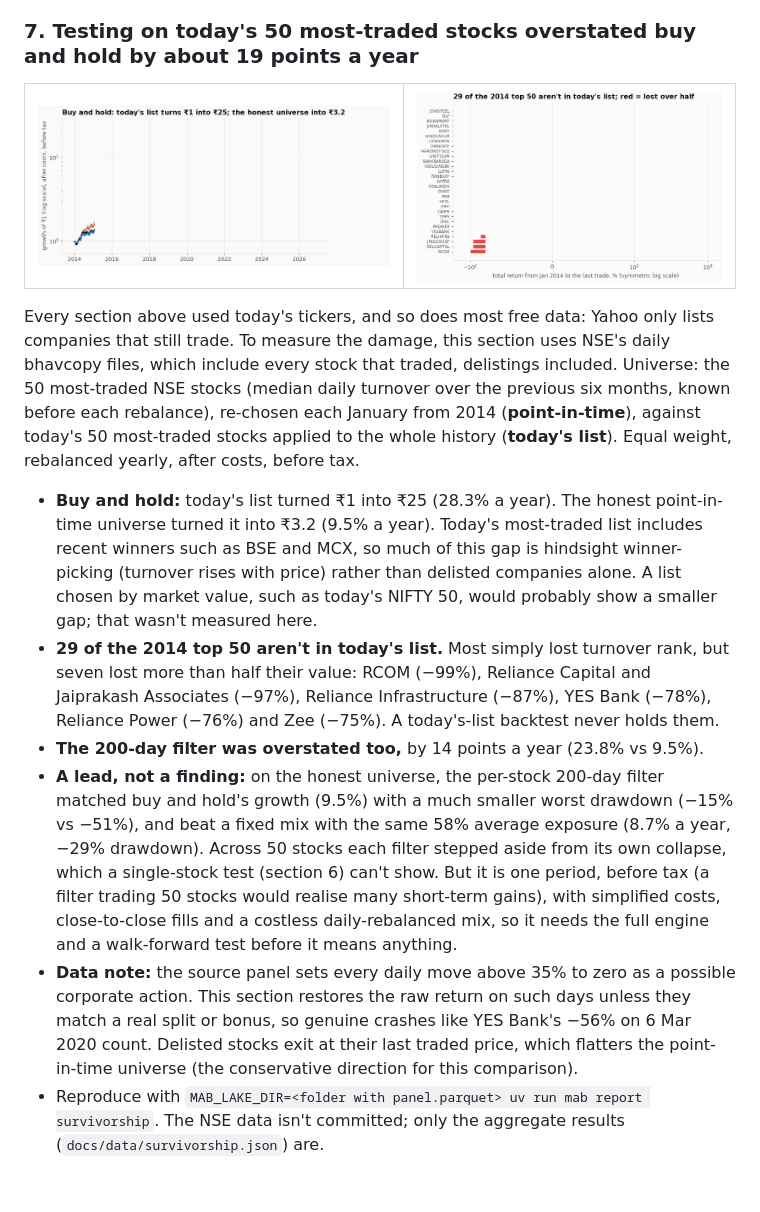
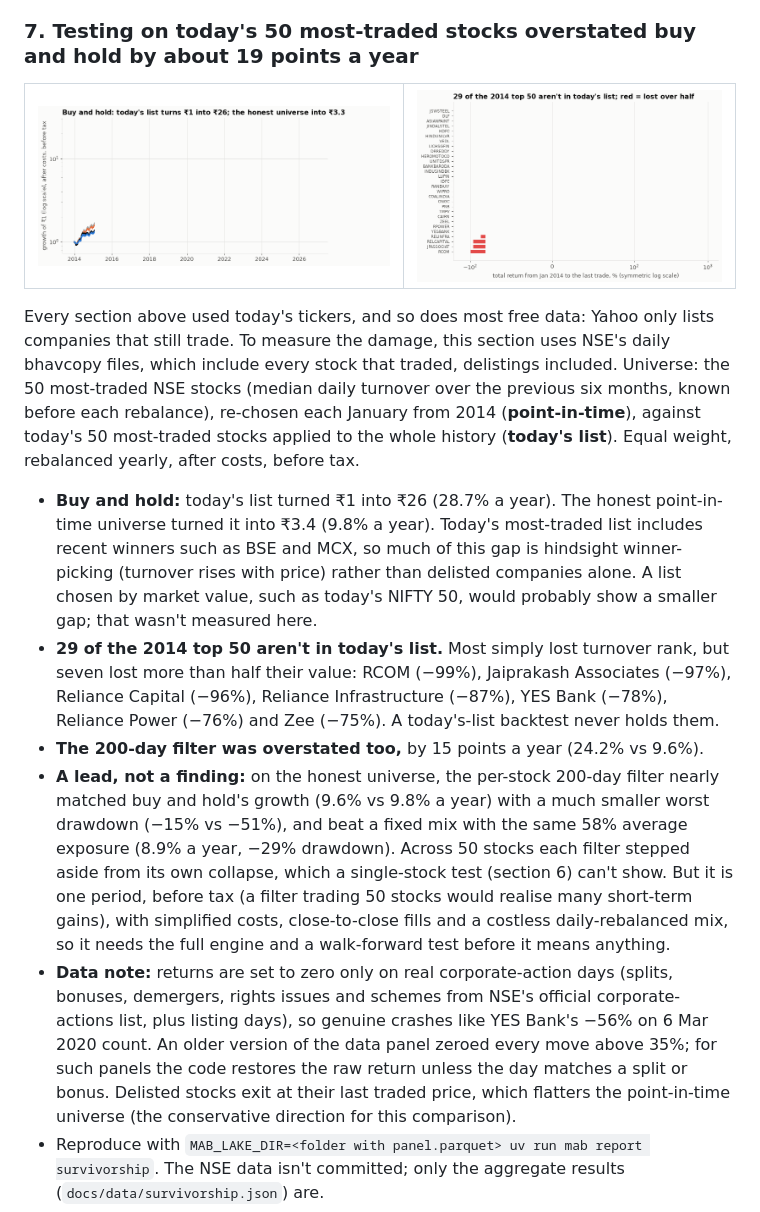
Before and after one commit to Dhirajdas18/moving-average-backtest, a Markdown page: README.md, the part around the change. Rendered like a GitHub page; pictures changed too: docs/img/survivorship_gone.gif, docs/img/survivorship_growth.gif; blank space fills up the shorter version.

```diff
--- a/README.md
+++ b/README.md
@@ -186,26 +186,28 @@ previous six months, known before each rebalance), re-chosen each January from 2
 against today's 50 most-traded stocks applied to the whole history (**today's list**). Equal weight,
 rebalanced yearly, after costs, before tax.
 
-- **Buy and hold:** today's list turned ₹1 into ₹25 (28.3% a year). The honest point-in-time universe turned
-  it into ₹3.2 (9.5% a year). Today's most-traded list includes recent winners such as BSE and MCX, so
+- **Buy and hold:** today's list turned ₹1 into ₹26 (28.7% a year). The honest point-in-time universe turned
+  it into ₹3.4 (9.8% a year). Today's most-traded list includes recent winners such as BSE and MCX, so
   much of this gap is hindsight winner-picking (turnover rises with price) rather than delisted
   companies alone. A list chosen by market value, such as today's NIFTY 50, would probably show a smaller
   gap; that wasn't measured here.
 - **29 of the 2014 top 50 aren't in today's list.** Most simply lost turnover rank, but seven lost more
-  than half their value: RCOM (−99%), Reliance Capital and Jaiprakash Associates (−97%), Reliance
+  than half their value: RCOM (−99%), Jaiprakash Associates (−97%), Reliance Capital (−96%), Reliance
   Infrastructure (−87%), YES Bank (−78%), Reliance Power (−76%) and Zee (−75%). A today's-list backtest
   never holds them.
-- **The 200-day filter was overstated too,** by 14 points a year (23.8% vs 9.5%).
-- **A lead, not a finding:** on the honest universe, the per-stock 200-day filter matched buy and hold's
-  growth (9.5%) with a much smaller worst drawdown (−15% vs −51%), and beat a fixed mix with the same 58%
-  average exposure (8.7% a year, −29% drawdown). Across 50 stocks each filter stepped aside from its own
+- **The 200-day filter was overstated too,** by 15 points a year (24.2% vs 9.6%).
+- **A lead, not a finding:** on the honest universe, the per-stock 200-day filter nearly matched buy and
+  hold's growth (9.6% vs 9.8% a year) with a much smaller worst drawdown (−15% vs −51%), and beat a fixed
+  mix with the same 58% average exposure (8.9% a year, −29% drawdown). Across 50 stocks each filter stepped aside from its own
   collapse, which a single-stock test (section 6) can't show. But it is one period, before tax (a filter
   trading 50 stocks would realise many short-term gains), with simplified costs, close-to-close fills and
   a costless daily-rebalanced mix, so it needs the full engine and a walk-forward test before it means
   anything.
-- **Data note:** the source panel sets every daily move above 35% to zero as a possible corporate action.
-  This section restores the raw return on such days unless they match a real split or bonus, so genuine
-  crashes like YES Bank's −56% on 6 Mar 2020 count. Delisted stocks exit at their last traded price,
+- **Data note:** returns are set to zero only on real corporate-action days (splits, bonuses, demergers,
+  rights issues and schemes from NSE's official corporate-actions list, plus listing days), so genuine
+  crashes like YES Bank's −56% on 6 Mar 2020 count. An older version of the data panel zeroed every
+  move above 35%; for such panels the code restores the raw return unless the day matches a split or
+  bonus. Delisted stocks exit at their last traded price,
   which flatters the point-in-time universe (the conservative direction for this comparison).
 - Reproduce with `MAB_LAKE_DIR=<folder with panel.parquet> uv run mab report survivorship`. The NSE data
   isn't committed; only the aggregate results (`docs/data/survivorship.json`) are.
```
Also changed, not shown: docs/img/survivorship_gone.png, docs/img/survivorship_growth.png, 3 other files.
